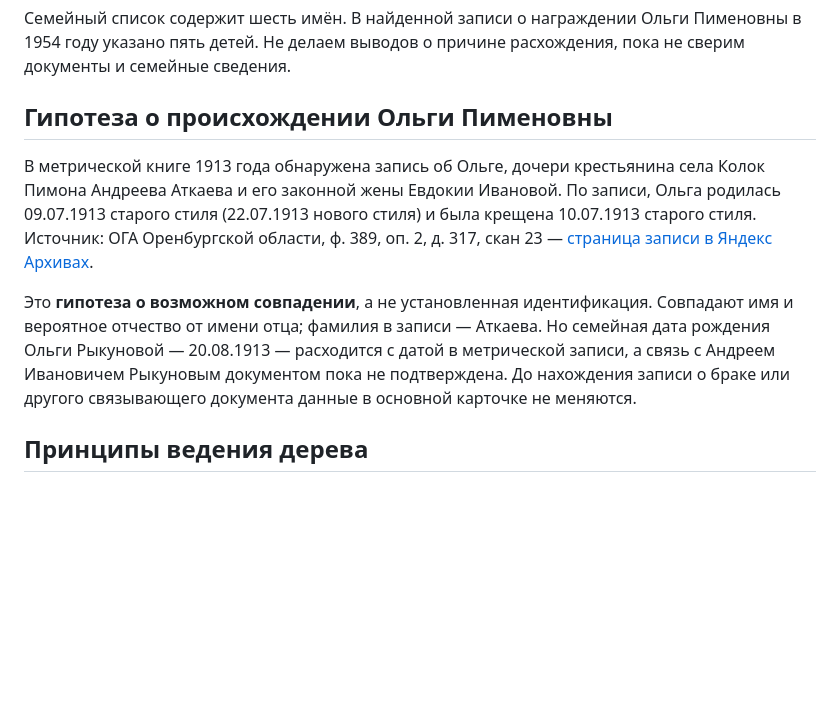
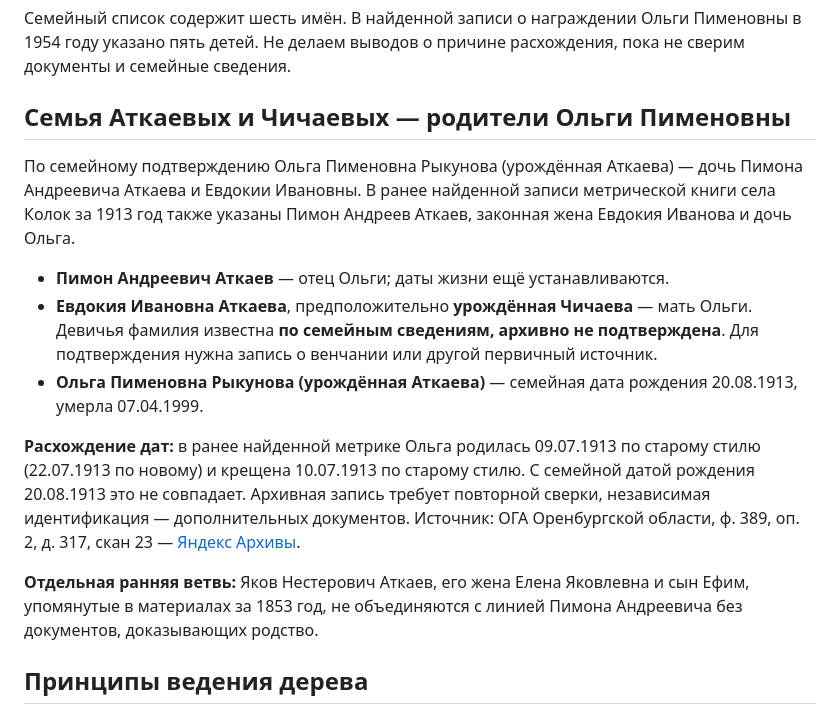
Before and after one commit to kilevoy/rykunov-family-tree, a Markdown page: README.md, the part around the change. Drawn GitHub-style; blank space fills up the shorter version.

Commit message:
Уточнить источники родословной Аткаевых и Чичаевых

```diff
--- a/README.md
+++ b/README.md
@@ -30,11 +30,17 @@
 
 Семейный список содержит шесть имён. В найденной записи о награждении Ольги Пименовны в 1954 году указано пять детей. Не делаем выводов о причине расхождения, пока не сверим документы и семейные сведения.
 
-## Гипотеза о происхождении Ольги Пименовны
+## Семья Аткаевых и Чичаевых — родители Ольги Пименовны
 
-В метрической книге 1913 года обнаружена запись об Ольге, дочери крестьянина села Колок Пимона Андреева Аткаева и его законной жены Евдокии Ивановой. По записи, Ольга родилась 09.07.1913 старого стиля (22.07.1913 нового стиля) и была крещена 10.07.1913 старого стиля. Источник: ОГА Оренбургской области, ф. 389, оп. 2, д. 317, скан 23 — [страница записи в Яндекс Архивах](https://yandex.ru/archive/catalog/fc63a769-c6f4-40cd-b063-a8d6b3716f5d/23).
+По семейному подтверждению Ольга Пименовна Рыкунова (урождённая Аткаева) — дочь Пимона Андреевича Аткаева и Евдокии Ивановны. В ранее найденной записи метрической книги села Колок за 1913 год также указаны Пимон Андреев Аткаев, законная жена Евдокия Иванова и дочь Ольга.
 
-Это **гипотеза о возможном совпадении**, а не установленная идентификация. Совпадают имя и вероятное отчество от имени отца; фамилия в записи — Аткаева. Но семейная дата рождения Ольги Рыкуновой — 20.08.1913 — расходится с датой в метрической записи, а связь с Андреем Ивановичем Рыкуновым документом пока не подтверждена. До нахождения записи о браке или другого связывающего документа данные в основной карточке не меняются.
+- **Пимон Андреевич Аткаев** — отец Ольги; даты жизни ещё устанавливаются.
+- **Евдокия Ивановна Аткаева**, предположительно **урождённая Чичаева** — мать Ольги. Девичья фамилия известна **по семейным сведениям, архивно не подтверждена**. Для подтверждения нужна запись о венчании или другой первичный источник.
+- **Ольга Пименовна Рыкунова (урождённая Аткаева)** — семейная дата рождения 20.08.1913, умерла 07.04.1999.
+
+**Расхождение дат:** в ранее найденной метрике Ольга родилась 09.07.1913 по старому стилю (22.07.1913 по новому) и крещена 10.07.1913 по старому стилю. С семейной датой рождения 20.08.1913 это не совпадает. Архивная запись требует повторной сверки, независимая идентификация — дополнительных документов. Источник: ОГА Оренбургской области, ф. 389, оп. 2, д. 317, скан 23 — [Яндекс Архивы](https://yandex.ru/archive/catalog/fc63a769-c6f4-40cd-b063-a8d6b3716f5d/23).
+
+**Отдельная ранняя ветвь:** Яков Нестерович Аткаев, его жена Елена Яковлевна и сын Ефим, упомянутые в материалах за 1853 год, не объединяются с линией Пимона Андреевича без документов, доказывающих родство.
 
 ## Принципы ведения дерева
 
```
